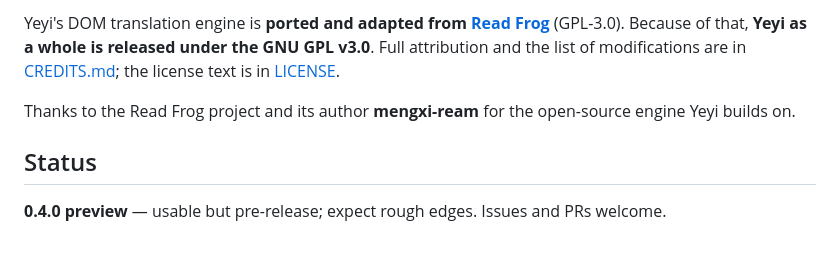
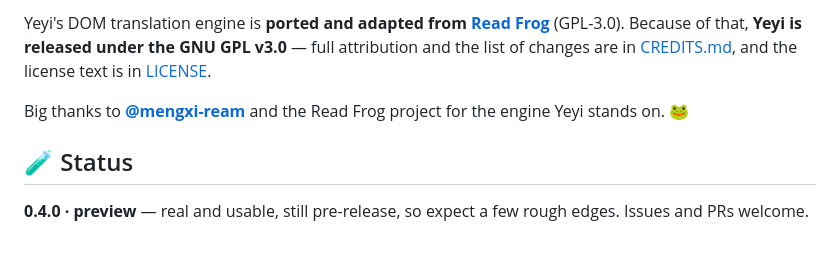
Before and after one commit to ZhishengZZ/yeyi-translator, a Markdown page: README.md, the part around one of its changes. Drawn GitHub-style.

Commit message:
docs: rewrite README — native bilingual copy, livelier layout

```diff
--- a/README.md
+++ b/README.md
@@ -75,13 +76,8 @@ terminology stability, formality, and literary latitude. See
 
-Yeyi's DOM translation engine is **ported and adapted from
-[Read Frog](https://github.com/mengxi-ream/read-frog)** (GPL-3.0). Because of that,
-**Yeyi as a whole is released under the GNU GPL v3.0**. Full attribution and the
-list of modifications are in [CREDITS.md](./CREDITS.md); the license text is in
-[LICENSE](./LICENSE).
+Yeyi's DOM translation engine is **ported and adapted from [Read Frog](https://github.com/mengxi-ream/read-frog)** (GPL-3.0). Because of that, **Yeyi is released under the GNU GPL v3.0** — full attribution and the list of changes are in [CREDITS.md](./CREDITS.md), and the license text is in [LICENSE](./LICENSE).
 
-Thanks to the Read Frog project and its author **mengxi-ream** for the open-source
-engine Yeyi builds on.
+Big thanks to **[@mengxi-ream](https://github.com/mengxi-ream)** and the Read Frog project for the engine Yeyi stands on. 🐸
 
-## Status
+## 🧪 Status
 
-**0.4.0 preview** — usable but pre-release; expect rough edges. Issues and PRs welcome.
+**0.4.0 · preview** — real and usable, still pre-release, so expect a few rough edges. Issues and PRs welcome.
```
Also changed, not shown: other parts of README.md (+55 -54 lines), README.zh-CN.md (+59 -50 lines).
